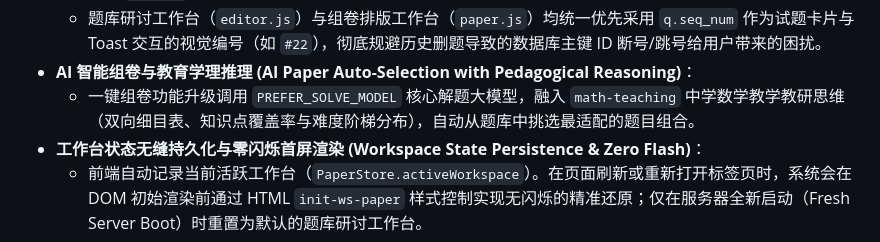
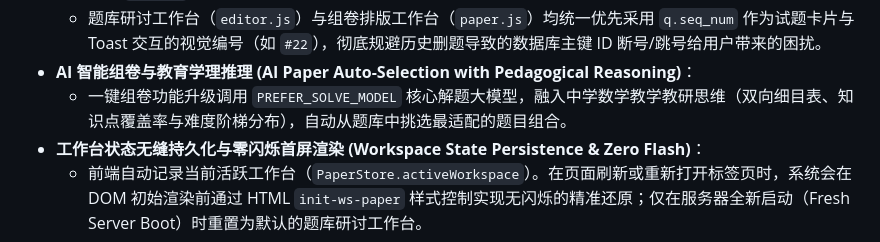
Before and after one commit to ccccsssssyyyyyy/xiaochen-math-treasure, a Markdown page: AGENTS.md, the part around the change. GitHub-like rendering.

```diff
--- a/AGENTS.md
+++ b/AGENTS.md
@@ -49,7 +49,7 @@
   - 后端接口（`GET /api/questions`、`GET /api/questions/{id}`）自动基于 SQLite 物理升序索引计算全局纯净序号 `seq_num` (1 ~ N)。
   - 题库研讨工作台（`editor.js`）与组卷排版工作台（`paper.js`）均统一优先采用 `q.seq_num` 作为试题卡片与 Toast 交互的视觉编号（如 `#22`），彻底规避历史删题导致的数据库主键 ID 断号/跳号给用户带来的困扰。
 - **AI 智能组卷与教育学理推理 (AI Paper Auto-Selection with Pedagogical Reasoning)**：
-  - 一键组卷功能升级调用 `PREFER_SOLVE_MODEL` 核心解题大模型，融入 `math-teaching` 中学数学教学教研思维（双向细目表、知识点覆盖率与难度阶梯分布），自动从题库中挑选最适配的题目组合。
+  - 一键组卷功能升级调用 `PREFER_SOLVE_MODEL` 核心解题大模型，融入中学数学教学教研思维（双向细目表、知识点覆盖率与难度阶梯分布），自动从题库中挑选最适配的题目组合。
 - **工作台状态无缝持久化与零闪烁首屏渲染 (Workspace State Persistence & Zero Flash)**：
   - 前端自动记录当前活跃工作台（`PaperStore.activeWorkspace`）。在页面刷新或重新打开标签页时，系统会在 DOM 初始渲染前通过 HTML `init-ws-paper` 样式控制实现无闪烁的精准还原；仅在服务器全新启动（Fresh Server Boot）时重置为默认的题库研讨工作台。
 
```
Also changed, not shown: CLAUDE.md (+1 -1 lines).
